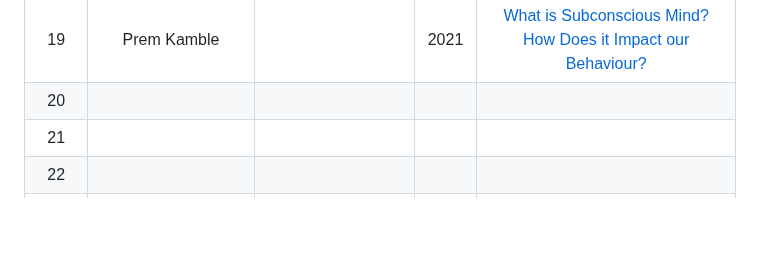
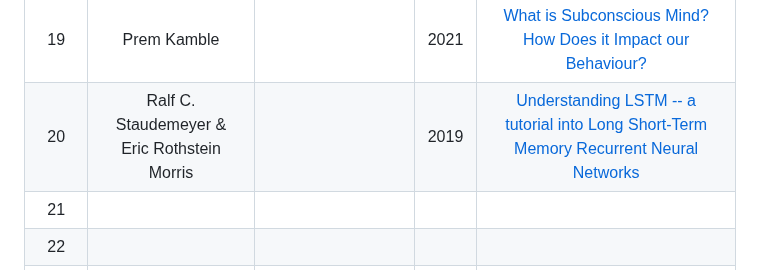
Before and after one commit to mohitlabs/Research, a Markdown page: Dissertation1.md, the part around the change. Rendered like a GitHub page; blank space fills up the shorter version.

```diff
--- a/Dissertation1.md
+++ b/Dissertation1.md
@@ -35,7 +35,7 @@ This paper describes that how Emotionally Intelligent Machines(EIM's) can be dev
 |  17  | Krishanu Kumar Das |  | 2021 | [Consciousness:AndItsRelation With SubconsciousMind](https://osf.io/hnvba) |
 |  18  | Luxiang Zhang & Jialing Yuan |  | 2021 | [The Effect of Subconscious on Life and Ethical Behavior](https://www.atlantis-press.com/article/125966956.pdf) |
 |  19  | Prem Kamble |  | 2021 | [What is Subconscious Mind? How Does it Impact our Behaviour?](https://papers.ssrn.com/sol3/papers.cfm?abstract_id=3806525) |
-|  20  |  |  |  | []() |
+|  20  | Ralf C. Staudemeyer & Eric Rothstein Morris |  | 2019 | [Understanding LSTM -- a tutorial into Long Short-Term Memory Recurrent Neural Networks](https://arxiv.org/pdf/1909.09586.pdf) |
 |  21  |  |  |  | []() |
 |  22  |  |  |  | []() |
 |  23  |  |  |  | []() |
```
